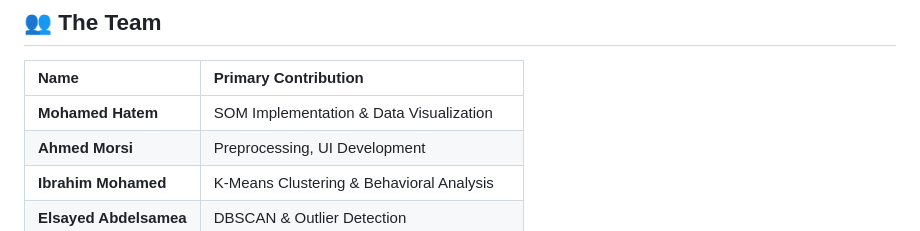
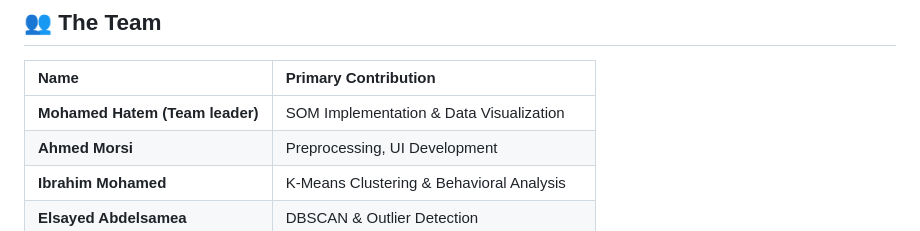
Before and after one commit to Morsi00/Applied-machine-learning-Project-, a Markdown page: README.md, the part around the change. Drawn GitHub-style.

```diff
--- a/README.md
+++ b/README.md
@@ -92,7 +92,7 @@ run index.html
 
 | Name | Primary Contribution |
 | :--- |  :--- |
-| **Mohamed Hatem** |  SOM Implementation & Data Visualization |
+| **Mohamed Hatem (Team leader)** |  SOM Implementation & Data Visualization |
 | **Ahmed Morsi** |  Preprocessing, UI Development |
 | **Ibrahim Mohamed** |  K-Means Clustering & Behavioral Analysis |
 | **Elsayed Abdelsamea** |  DBSCAN & Outlier Detection |
```
